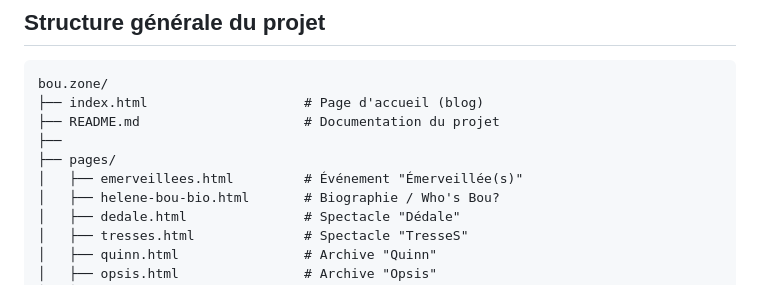
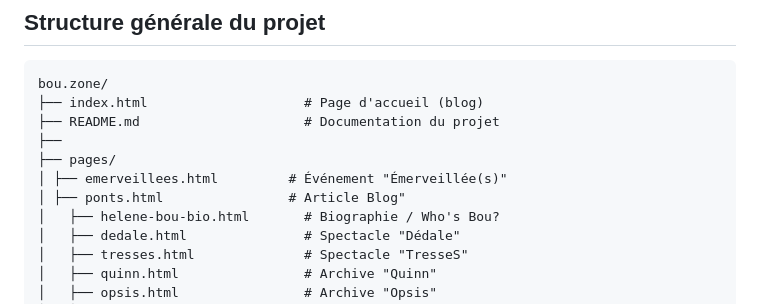
Before and after one commit to bouzone/bouzone.github.io, a Markdown page: site_architecture.md, the part around the change. Rendered like a GitHub page.

```diff
--- a/site_architecture.md
+++ b/site_architecture.md
@@ -8,7 +8,8 @@ bou.zone/
 ├── README.md                     # Documentation du projet
 ├──
 ├── pages/
-│   ├── emerveillees.html         # Événement "Émerveillée(s)"
+│ ├── emerveillees.html         # Événement "Émerveillée(s)"
+│ ├── ponts.html                # Article Blog"
 │   ├── helene-bou-bio.html       # Biographie / Who's Bou?
 │   ├── dedale.html               # Spectacle "Dédale"
 │   ├── tresses.html              # Spectacle "TresseS"
```
